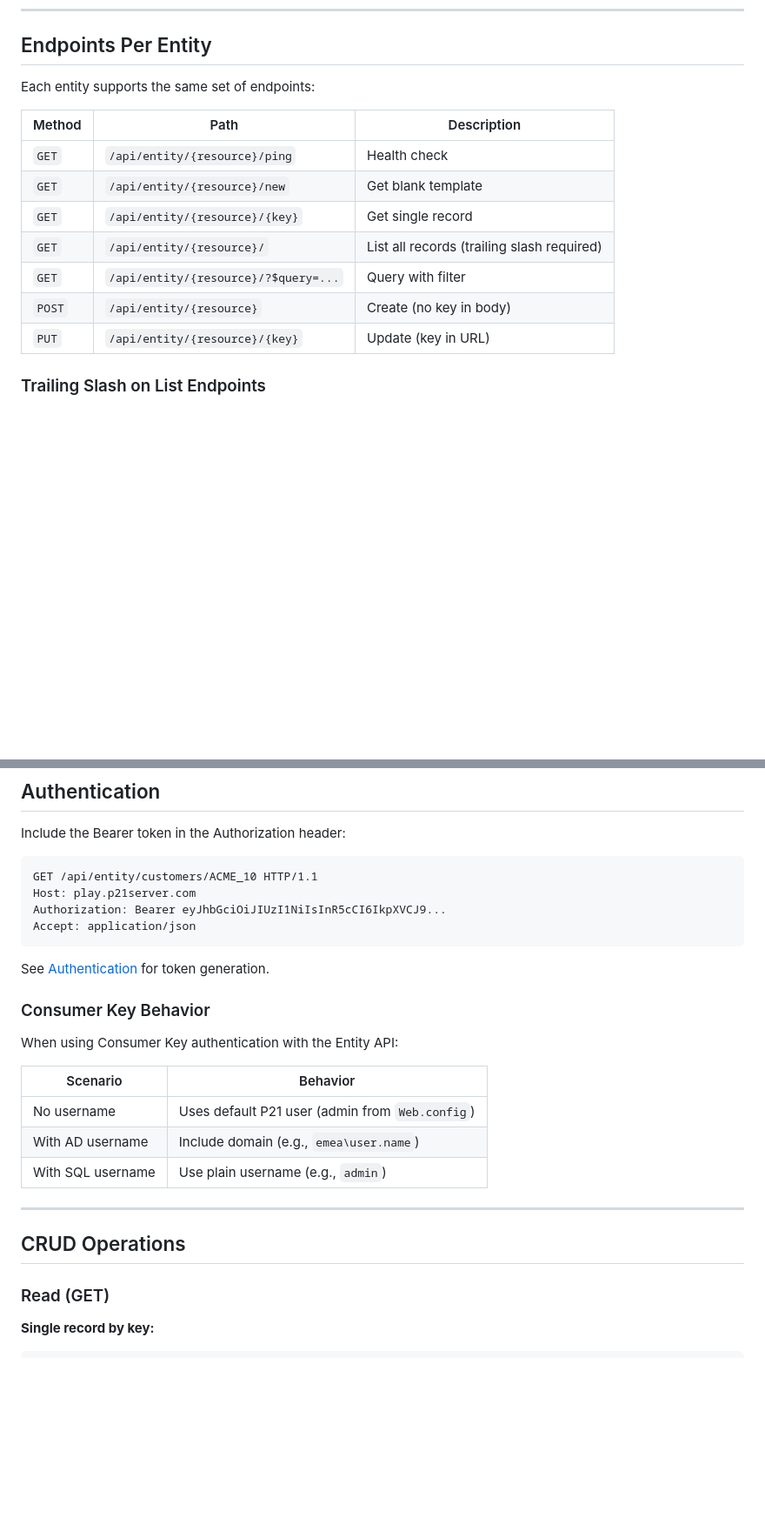
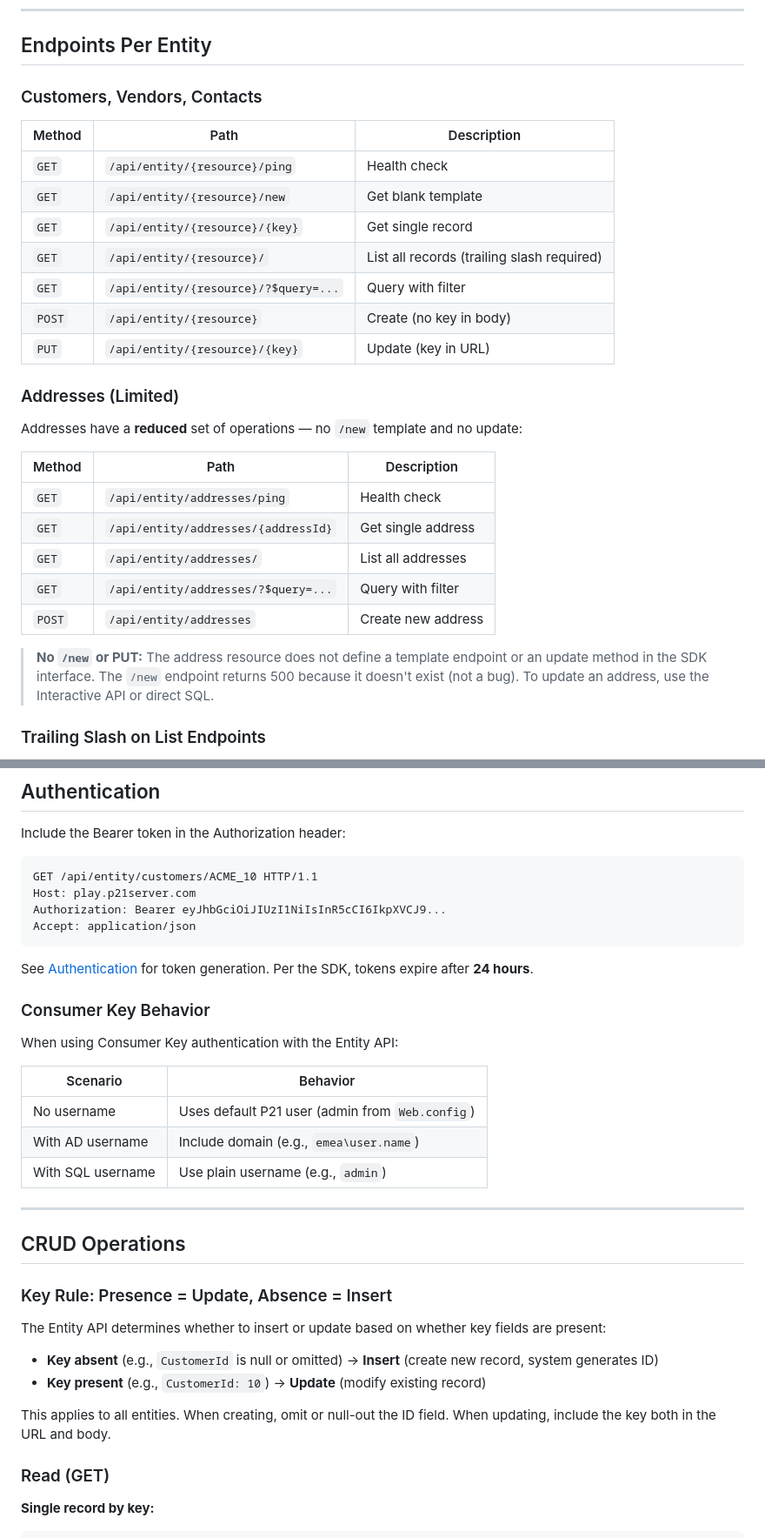
Before and after one commit to mrwuss/p21-api-documentation, a Markdown page: docs/05-Entity-API.md, 2 parts joined by grey strips. Shown at 87% size. GitHub-like rendering; blank space fills up the shorter version.

````diff
--- a/docs/05-Entity-API.md
+++ b/docs/05-Entity-API.md
@@ -92,7 +92,7 @@ The Entity API `VendorId` is **not the same** as the OData `supplier_id`. These
 
 ## Endpoints Per Entity
 
-Each entity supports the same set of endpoints:
+### Customers, Vendors, Contacts
 
 | Method | Path | Description |
 |--------|------|-------------|
@@ -103,6 +103,20 @@ Each entity supports the same set of endpoints:
 | `GET` | `/api/entity/{resource}/?$query=...` | Query with filter |
 | `POST` | `/api/entity/{resource}` | Create (no key in body) |
 | `PUT` | `/api/entity/{resource}/{key}` | Update (key in URL) |
+
+### Addresses (Limited)
+
+Addresses have a **reduced** set of operations — no `/new` template and no update:
+
+| Method | Path | Description |
+|--------|------|-------------|
+| `GET` | `/api/entity/addresses/ping` | Health check |
+| `GET` | `/api/entity/addresses/{addressId}` | Get single address |
+| `GET` | `/api/entity/addresses/` | List all addresses |
+| `GET` | `/api/entity/addresses/?$query=...` | Query with filter |
+| `POST` | `/api/entity/addresses` | Create new address |
+
+> **No `/new` or PUT:** The address resource does not define a template endpoint or an update method in the SDK interface. The `/new` endpoint returns 500 because it doesn't exist (not a bug). To update an address, use the Interactive API or direct SQL.
 
 ### Trailing Slash on List Endpoints
 
@@ -127,7 +141,7 @@ Authorization: Bearer eyJhbGciOiJIUzI1NiIsInR5cCI6IkpXVCJ9...
 Accept: application/json
 ```
 
-See [Authentication](00-Authentication.md) for token generation.
+See [Authentication](00-Authentication.md) for token generation. Per the SDK, tokens expire after **24 hours**.
 
 ### Consumer Key Behavior
 
@@ -142,6 +156,15 @@ When using Consumer Key authentication with the Entity API:
 ---
 
 ## CRUD Operations
+
+### Key Rule: Presence = Update, Absence = Insert
+
+The Entity API determines whether to insert or update based on whether key fields are present:
+
+- **Key absent** (e.g., `CustomerId` is null or omitted) → **Insert** (create new record, system generates ID)
+- **Key present** (e.g., `CustomerId: 10`) → **Update** (modify existing record)
+
+This applies to all entities. When creating, omit or null-out the ID field. When updating, include the key both in the URL and body.
 
 ### Read (GET)
 
````
Also changed, not shown: other parts of docs/05-Entity-API.md (+75 -1 lines).
